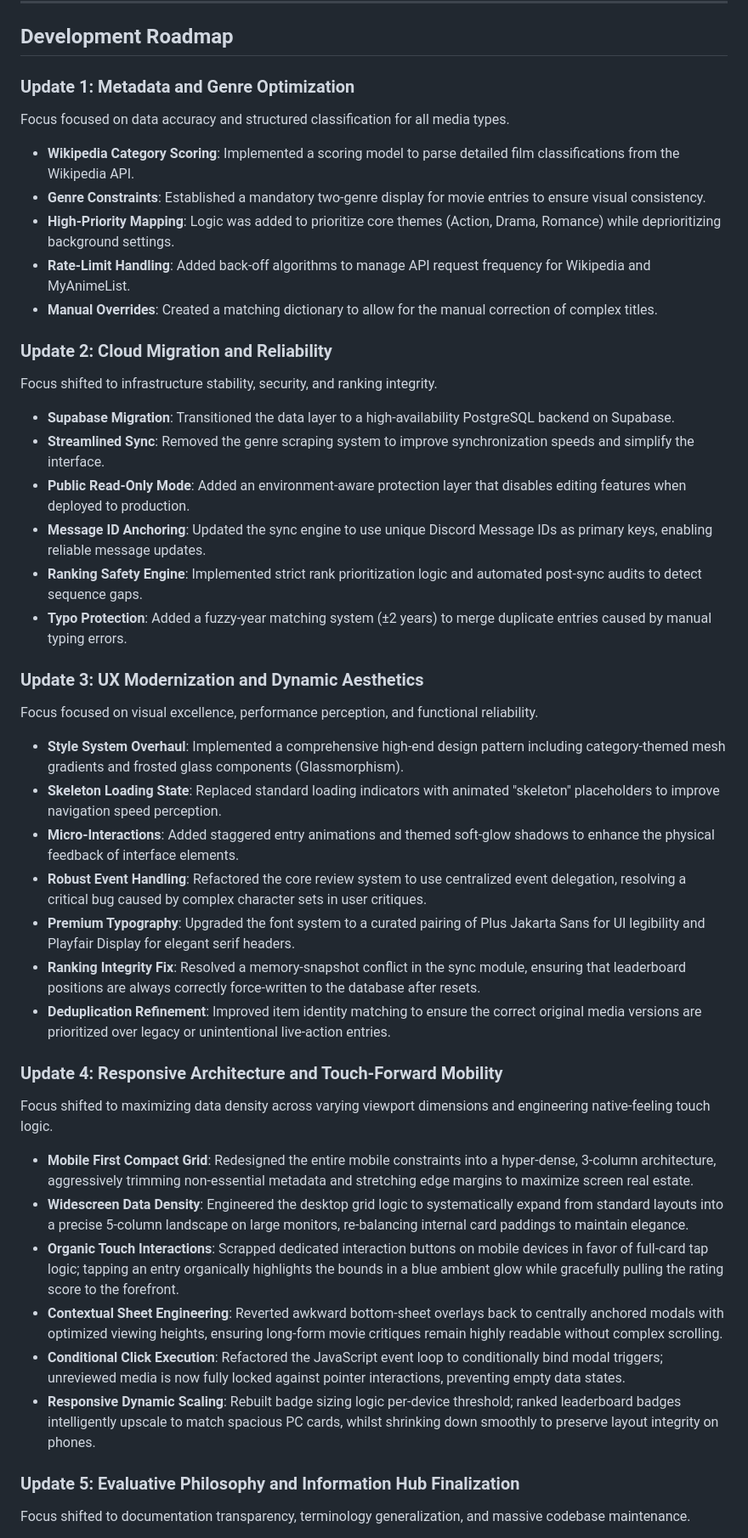
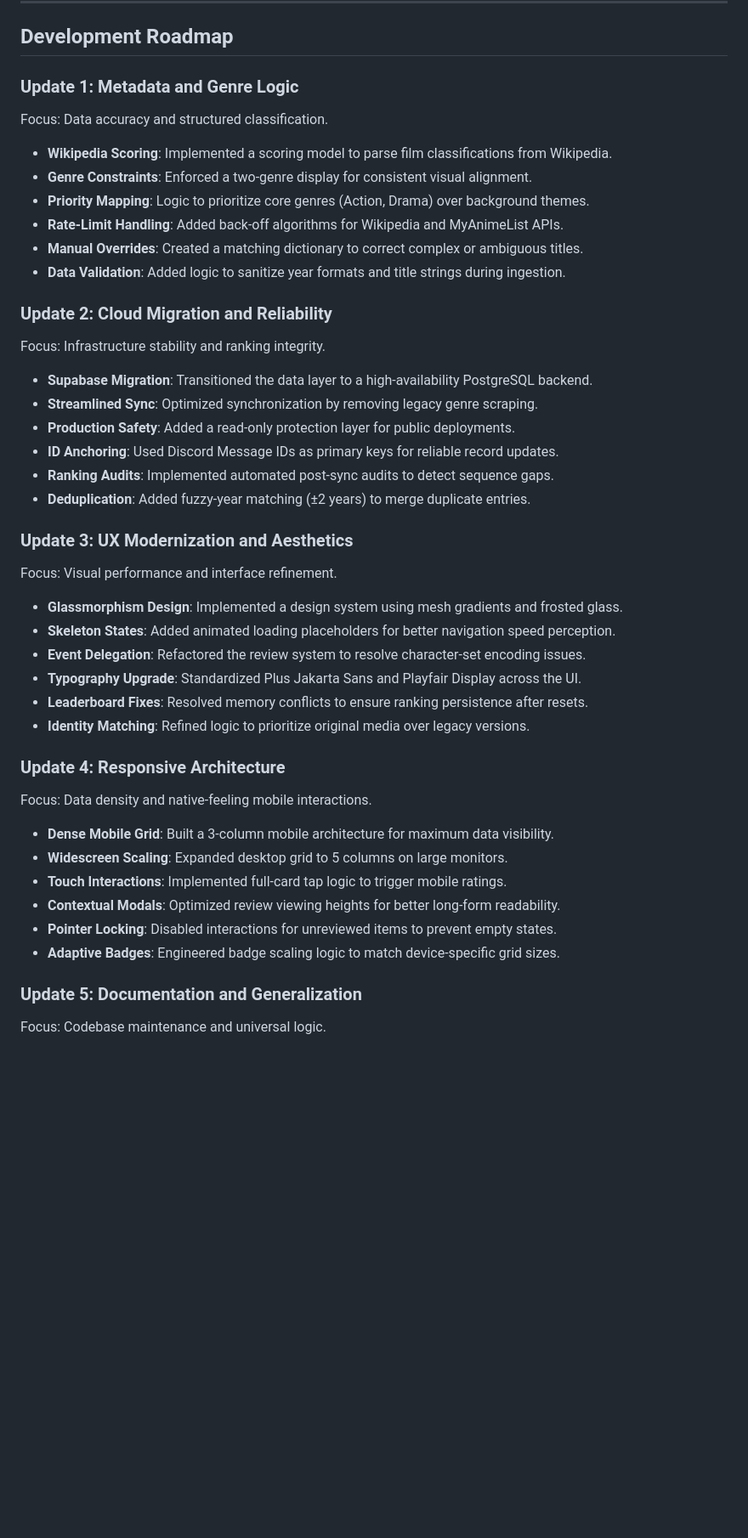
Before and after one commit to chamathdesilva1015/Silvas-Media-Tracker, a Markdown page: README.md, the part around one of its changes. Shown at 85% size. Rendered like a GitHub page; blank space fills up the shorter version.

Commit message:
Docs: Standardized Roadmap updates for consistency and brevity

```diff
--- a/README.md
+++ b/README.md
@@ -80,46 +80,46 @@ chmod +x Run_on_Mac.command
 
 ## Development Roadmap
 
-### Update 1: Metadata and Genre Optimization
-Focus focused on data accuracy and structured classification for all media types.
+### Update 1: Metadata and Genre Logic
+Focus: Data accuracy and structured classification.
 
-- **Wikipedia Category Scoring**: Implemented a scoring model to parse detailed film classifications from the Wikipedia API.
-- **Genre Constraints**: Established a mandatory two-genre display for movie entries to ensure visual consistency.
-- **High-Priority Mapping**: Logic was added to prioritize core themes (Action, Drama, Romance) while deprioritizing background settings.
-- **Rate-Limit Handling**: Added back-off algorithms to manage API request frequency for Wikipedia and MyAnimeList.
-- **Manual Overrides**: Created a matching dictionary to allow for the manual correction of complex titles.
+- **Wikipedia Scoring**: Implemented a scoring model to parse film classifications from Wikipedia.
+- **Genre Constraints**: Enforced a two-genre display for consistent visual alignment.
+- **Priority Mapping**: Logic to prioritize core genres (Action, Drama) over background themes.
+- **Rate-Limit Handling**: Added back-off algorithms for Wikipedia and MyAnimeList APIs.
+- **Manual Overrides**: Created a matching dictionary to correct complex or ambiguous titles.
+- **Data Validation**: Added logic to sanitize year formats and title strings during ingestion.
 
 ### Update 2: Cloud Migration and Reliability
-Focus shifted to infrastructure stability, security, and ranking integrity.
+Focus: Infrastructure stability and ranking integrity.
 
-- **Supabase Migration**: Transitioned the data layer to a high-availability PostgreSQL backend on Supabase.
-- **Streamlined Sync**: Removed the genre scraping system to improve synchronization speeds and simplify the interface.
-- **Public Read-Only Mode**: Added an environment-aware protection layer that disables editing features when deployed to production.
-- **Message ID Anchoring**: Updated the sync engine to use unique Discord Message IDs as primary keys, enabling reliable message updates.
-- **Ranking Safety Engine**: Implemented strict rank prioritization logic and automated post-sync audits to detect sequence gaps.
-- **Typo Protection**: Added a fuzzy-year matching system (±2 years) to merge duplicate entries caused by manual typing errors.
+- **Supabase Migration**: Transitioned the data layer to a high-availability PostgreSQL backend.
+- **Streamlined Sync**: Optimized synchronization by removing legacy genre scraping.
+- **Production Safety**: Added a read-only protection layer for public deployments.
+- **ID Anchoring**: Used Discord Message IDs as primary keys for reliable record updates.
+- **Ranking Audits**: Implemented automated post-sync audits to detect sequence gaps.
+- **Deduplication**: Added fuzzy-year matching (±2 years) to merge duplicate entries.
 
-### Update 3: UX Modernization and Dynamic Aesthetics
-Focus focused on visual excellence, performance perception, and functional reliability.
+### Update 3: UX Modernization and Aesthetics
+Focus: Visual performance and interface refinement.
 
-- **Style System Overhaul**: Implemented a comprehensive high-end design pattern including category-themed mesh gradients and frosted glass components (Glassmorphism).
-- **Skeleton Loading State**: Replaced standard loading indicators with animated "skeleton" placeholders to improve navigation speed perception.
-- **Micro-Interactions**: Added staggered entry animations and themed soft-glow shadows to enhance the physical feedback of interface elements.
-- **Robust Event Handling**: Refactored the core review system to use centralized event delegation, resolving a critical bug caused by complex character sets in user critiques.
-- **Premium Typography**: Upgraded the font system to a curated pairing of Plus Jakarta Sans for UI legibility and Playfair Display for elegant serif headers.
-- **Ranking Integrity Fix**: Resolved a memory-snapshot conflict in the sync module, ensuring that leaderboard positions are always correctly force-written to the database after resets.
-- **Deduplication Refinement**: Improved item identity matching to ensure the correct original media versions are prioritized over legacy or unintentional live-action entries.
+- **Glassmorphism Design**: Implemented a design system using mesh gradients and frosted glass.
+- **Skeleton States**: Added animated loading placeholders for better navigation speed perception.
+- **Event Delegation**: Refactored the review system to resolve character-set encoding issues.
+- **Typography Upgrade**: Standardized Plus Jakarta Sans and Playfair Display across the UI.
+- **Leaderboard Fixes**: Resolved memory conflicts to ensure ranking persistence after resets.
+- **Identity Matching**: Refined logic to prioritize original media over legacy versions.
 
-### Update 4: Responsive Architecture and Touch-Forward Mobility
-Focus shifted to maximizing data density across varying viewport dimensions and engineering native-feeling touch logic.
+### Update 4: Responsive Architecture
+Focus: Data density and native-feeling mobile interactions.
 
-- **Mobile First Compact Grid**: Redesigned the entire mobile constraints into a hyper-dense, 3-column architecture, aggressively trimming non-essential metadata and stretching edge margins to maximize screen real estate.
-- **Widescreen Data Density**: Engineered the desktop grid logic to systematically expand from standard layouts into a precise 5-column landscape on large monitors, re-balancing internal card paddings to maintain elegance.
-- **Organic Touch Interactions**: Scrapped dedicated interaction buttons on mobile devices in favor of full-card tap logic; tapping an entry organically highlights the bounds in a blue ambient glow while gracefully pulling the rating score to the forefront.
-- **Contextual Sheet Engineering**: Reverted awkward bottom-sheet overlays back to centrally anchored modals with optimized viewing heights, ensuring long-form movie critiques remain highly readable without complex scrolling.
-- **Conditional Click Execution**: Refactored the JavaScript event loop to conditionally bind modal triggers; unreviewed media is now fully locked against pointer interactions, preventing empty data states.
-- **Responsive Dynamic Scaling**: Rebuilt badge sizing logic per-device threshold; ranked leaderboard badges intelligently upscale to match spacious PC cards, whilst shrinking down smoothly to preserve layout integrity on phones.
+- **Dense Mobile Grid**: Built a 3-column mobile architecture for maximum data visibility.
+- **Widescreen Scaling**: Expanded desktop grid to 5 columns on large monitors.
+- **Touch Interactions**: Implemented full-card tap logic to trigger mobile ratings.
+- **Contextual Modals**: Optimized review viewing heights for better long-form readability.
+- **Pointer Locking**: Disabled interactions for unreviewed items to prevent empty states.
+- **Adaptive Badges**: Engineered badge scaling logic to match device-specific grid sizes.
 
-### Update 5: Evaluative Philosophy and Information Hub Finalization
-Focus shifted to documentation transparency, terminology generalization, and massive codebase maintenance.
+### Update 5: Documentation and Generalization
+Focus: Codebase maintenance and universal logic.
 
```
Also changed, not shown: other parts of README.md (+14 -19 lines).
